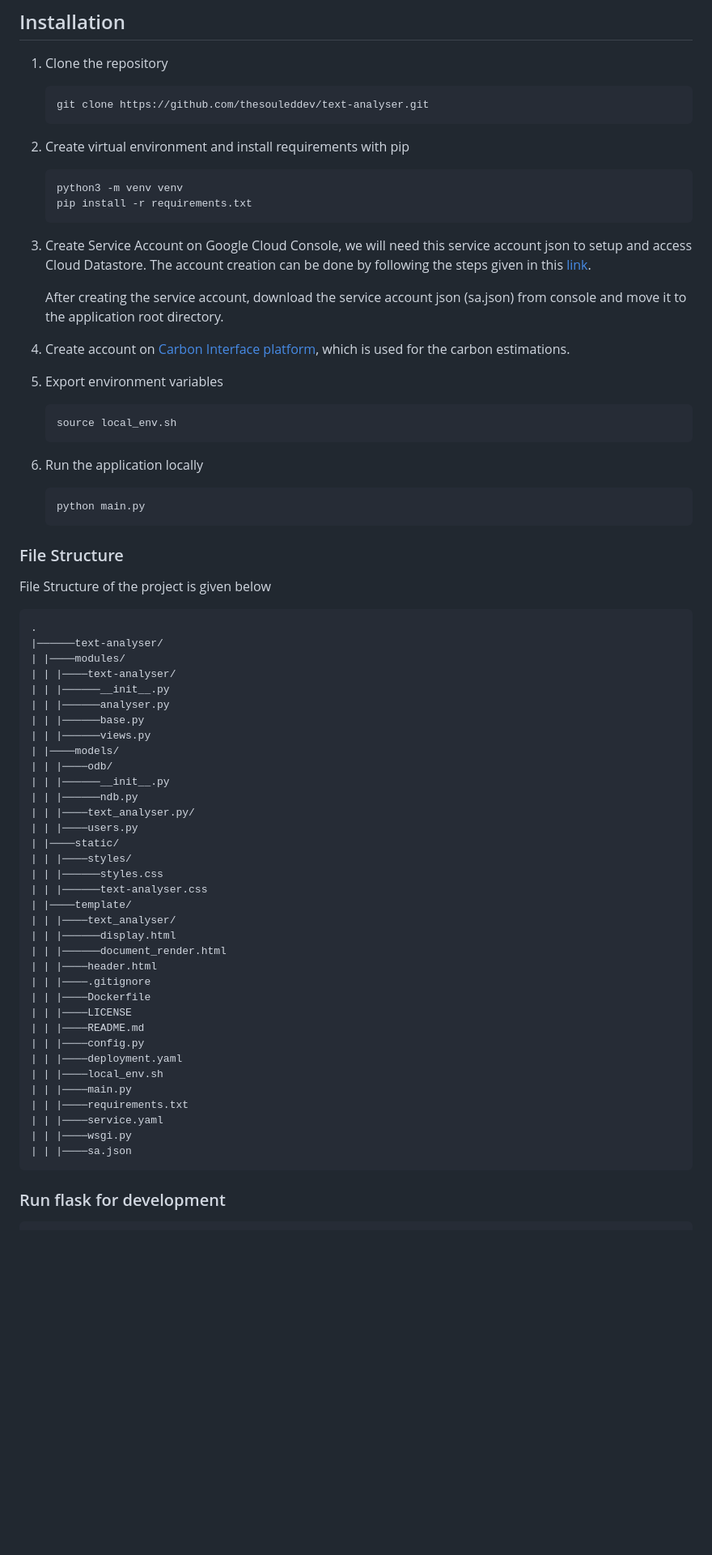
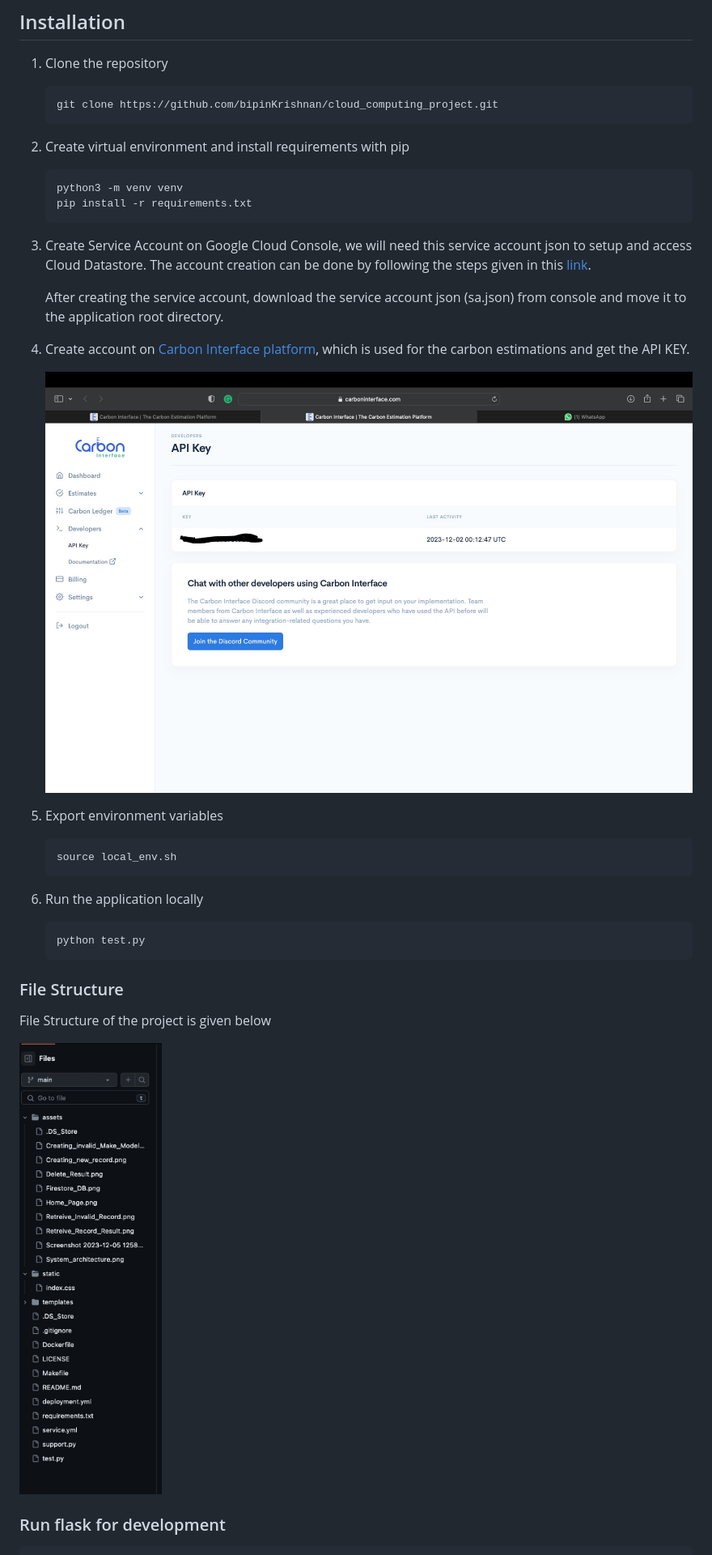
Before and after one commit to bipinKrishnan/cloud_computing_project, a Markdown page: README.md, the part around one of its changes. Shown at 81% size. GitHub-like rendering; blank space fills up the shorter version.

````diff
--- a/README.md
+++ b/README.md
@@ -36,7 +36,7 @@ Some familiarity with the below mentioned concepts:
 1. Clone the repository
 
 	```sh
-	git clone https://github.com/thesouleddev/text-analyser.git
+	git clone https://github.com/bipinKrishnan/cloud_computing_project.git
 	```
 2. Create virtual environment and install requirements with pip
 
@@ -49,57 +49,25 @@ Some familiarity with the below mentioned concepts:
 
 	After creating the service account, download the service account json (sa.json) from console and move it to the application root directory.
 
-4. Create account on [Carbon Interface platform](https://www.carboninterface.com/), which is used for the carbon estimations.
+4. Create account on [Carbon Interface platform](https://www.carboninterface.com/), which is used for the carbon estimations and get the API KEY.
 
-6. Export environment variables
+   ![alt img](assets/Carbon_interface_API.jpg)
+
+5. Export environment variables
 
 	```sh
 	source local_env.sh
 	```
-7. Run the application locally
+6. Run the application locally
 	```sh
-	python main.py
+	python test.py
 	```
 
 ### File Structure
 File Structure of the project is given below
-```
-.
-|──────text-analyser/
-| |────modules/
-| | |────text-analyser/
-| | |──────__init__.py
-| | |──────analyser.py
-| | |──────base.py
-| | |──────views.py
-| |────models/
-| | |────odb/
-| | |──────__init__.py
-| | |──────ndb.py
-| | |────text_analyser.py/
-| | |────users.py
-| |────static/
-| | |────styles/
-| | |──────styles.css
-| | |──────text-analyser.css
-| |────template/
-| | |────text_analyser/
-| | |──────display.html
-| | |──────document_render.html
-| | |────header.html
-| | |────.gitignore
-| | |────Dockerfile
-| | |────LICENSE
-| | |────README.md
-| | |────config.py
-| | |────deployment.yaml
-| | |────local_env.sh
-| | |────main.py
-| | |────requirements.txt
-| | |────service.yaml
-| | |────wsgi.py
-| | |────sa.json
-```
+
+![alt img](assets/file_structure.jpg)
+
 
 ### Run flask for development
 ```
````
Also changed, not shown: other parts of README.md (+14 -20 lines).
